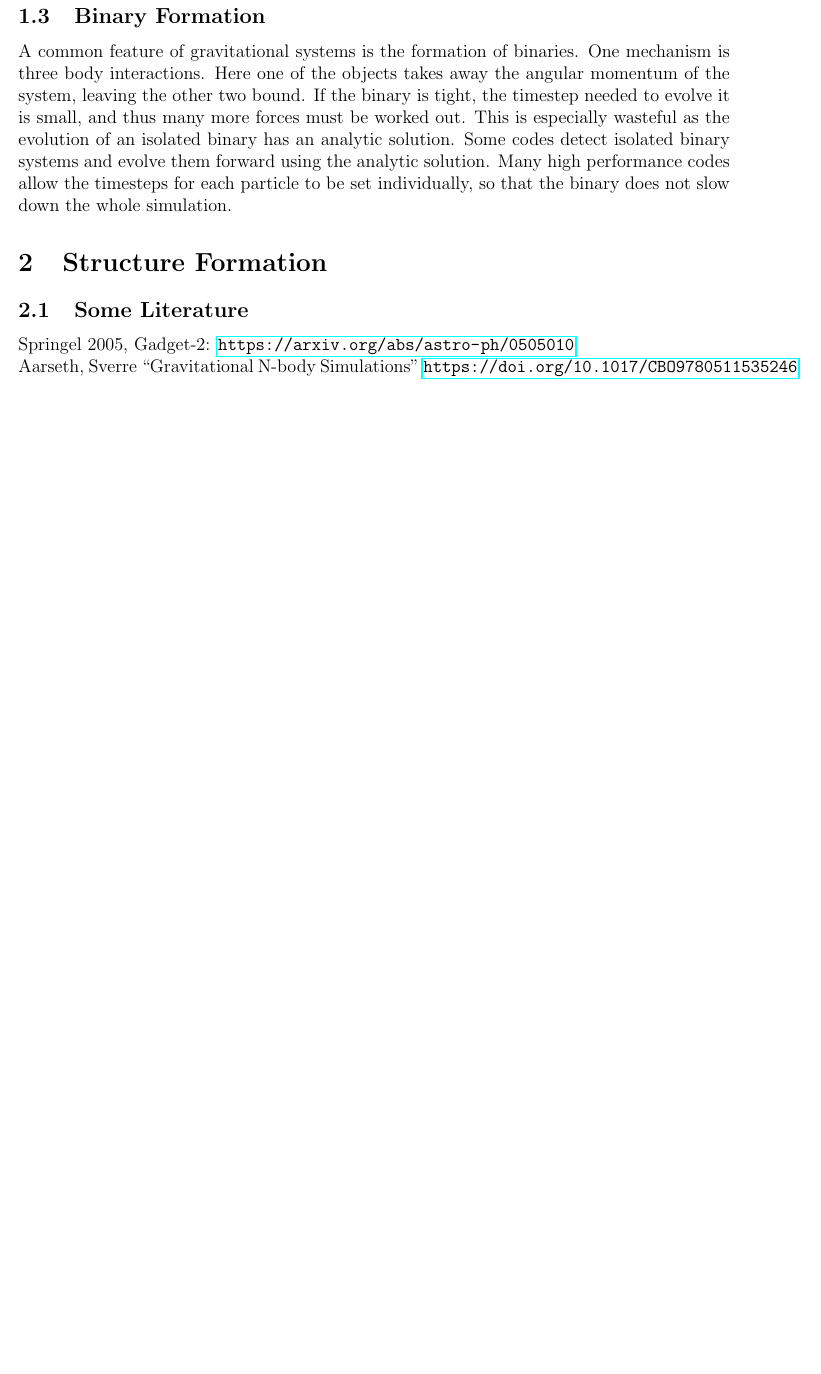
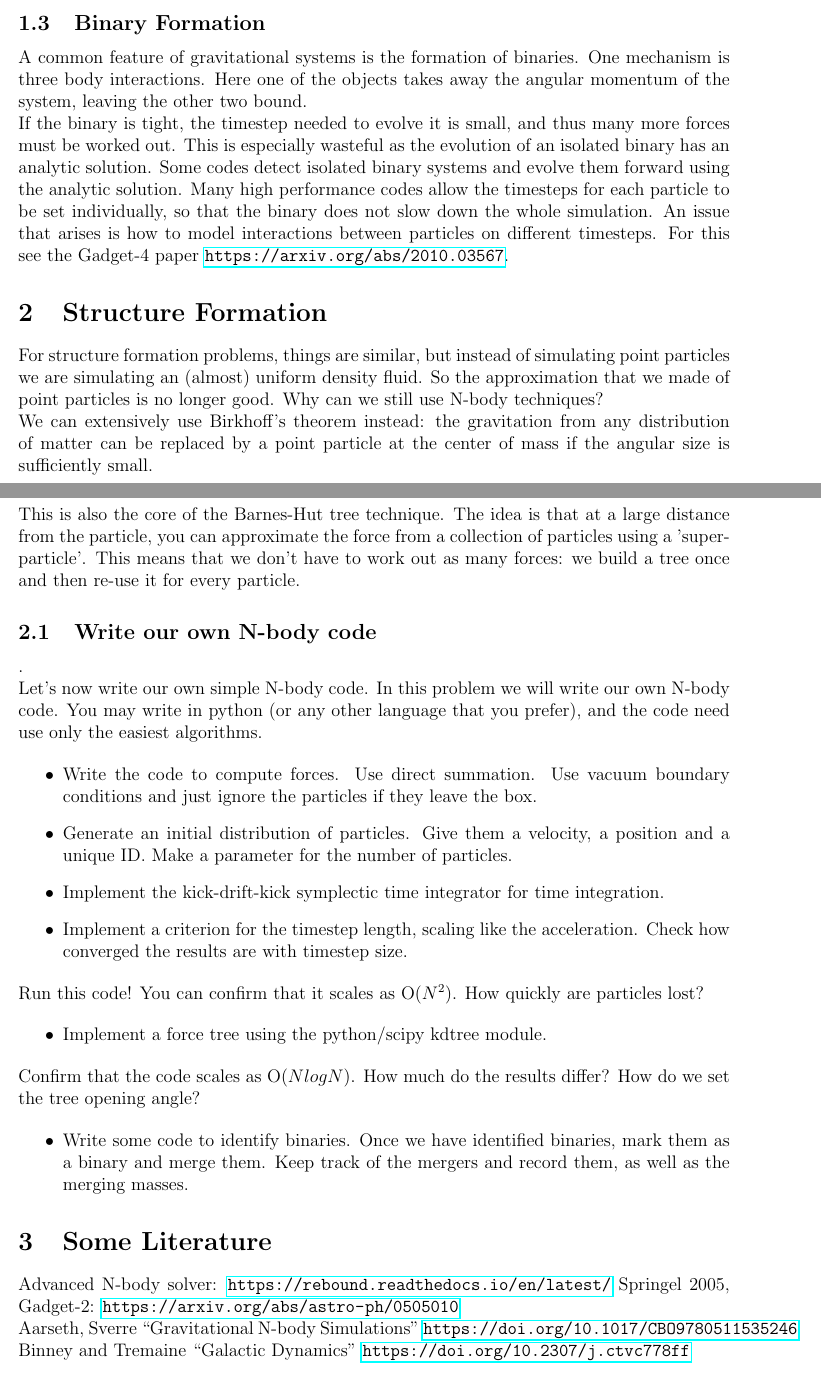
Before and after one commit to sbird/phys_206_computational_astrophysics, a LaTeX document (Notes/Lecture4_Nbody.tex): part of page 3 of 3 before the commit and two parts of pages 3 and 4 of 4 after it, the two joined at a grey line, cut so that both start at the same text, the shorter picture padded with empty space. Compiled offline with pdfLaTeX.

Commit message:
Some N-body updates

```diff
--- a/Notes/Lecture4_Nbody.tex
+++ b/Notes/Lecture4_Nbody.tex
@@ -82,13 +118,47 @@ Choosing timestepping schemes which preserve energy is a good idea in computatio
 
 \subsection{Binary Formation}
 
-A common feature of gravitational systems is the formation of binaries. One mechanism is three body interactions. Here one of the objects takes away the angular momentum of the system, leaving the other two bound. If the binary is tight, the timestep needed to evolve it is small, and thus many more forces must be worked out. This is especially wasteful as the evolution of an isolated binary has an analytic solution. Some codes detect isolated binary systems and evolve them forward using the analytic solution. Many high performance codes allow the timesteps for each particle to be set individually, so that the binary does not slow down the whole simulation.
+A common feature of gravitational systems is the formation of binaries. One mechanism is three body interactions. Here one of the objects takes away the angular momentum of the system, leaving the other two bound.
+
+If the binary is tight, the timestep needed to evolve it is small, and thus many more forces must be worked out. This is especially wasteful as the evolution of an isolated binary has an analytic solution. Some codes detect isolated binary systems and evolve them forward using the analytic solution. Many high performance codes allow the timesteps for each particle to be set individually, so that the binary does not slow down the whole simulation. An issue that arises is how to model interactions between particles on different timesteps. For this see the Gadget-4 paper \url{https://arxiv.org/abs/2010.03567}.
 
 \section{Structure Formation}
 
-\subsection{Some Literature}
+For structure formation problems, things are similar, but instead of simulating point particles we are simulating an (almost) uniform density fluid. So the approximation that we made of point particles is no longer good. Why can we still use N-body techniques?
 
+We can extensively use Birkhoff's theorem instead: the gravitation from any distribution of matter can be replaced by a point particle at the center of mass if the angular size is sufficiently small.
+
+This is also the core of the Barnes-Hut tree technique. The idea is that at a large distance from the particle, you can approximate the force from a collection of particles using a 'super-particle'. This means that we don't have to work out as many forces: we build a tree once and then re-use it for every particle.
+
+\subsection{Write our own N-body code}.
+
+Let's now write our own simple N-body code.
+In this problem we will write our own N-body code. You may write in python (or any other language that you prefer), and the code need use only the easiest algorithms.
+
+\begin{itemize}
+ \item Write the code to compute forces. Use direct summation. Use vacuum boundary conditions and just ignore the particles if they leave the box.
+ \item Generate an initial distribution of particles. Give them a velocity, a position and a unique ID. Make a parameter for the number of particles.
+ \item Implement the kick-drift-kick symplectic time integrator for time integration.
+ \item Implement a criterion for the timestep length, scaling like the acceleration. Check how converged the results are with timestep size.
+\end{itemize}
+
+Run this code! You can confirm that it scales as O($N^2$). How quickly are particles lost?
+
+\begin{itemize}
+\item Implement a force tree using the python/scipy kdtree module.
+\end{itemize}
+
+Confirm that the code scales as O($N log N$). How much do the results differ? How do we set the tree opening angle?
+
+\begin{itemize}
+\item Write some code to identify binaries. Once we have identified binaries, mark them as a binary and merge them. Keep track of the mergers and record them, as well as the merging masses.
+\end{itemize}
+
+
+\section{Some Literature}
+Advanced N-body solver: \url{https://rebound.readthedocs.io/en/latest/}
 Springel 2005, Gadget-2: \url{https://arxiv.org/abs/astro-ph/0505010}
 
 Aarseth, Sverre ``Gravitational N-body Simulations'' \url{https://doi.org/10.1017/CBO9780511535246}
+Binney and Tremaine ``Galactic Dynamics'' \url{https://doi.org/10.2307/j.ctvc778ff}
 \end{document}
```
Also changed, not shown: HW/Physics_206_HW3_Nbody.tex (+4 -2 lines), Notes/Lecture4_Nbody.tex (40 more changed lines), 1 other file.
